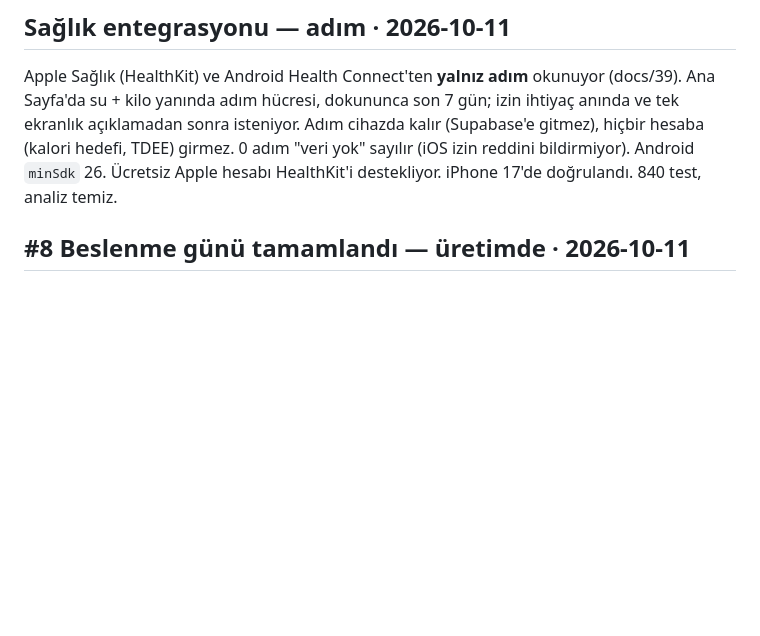
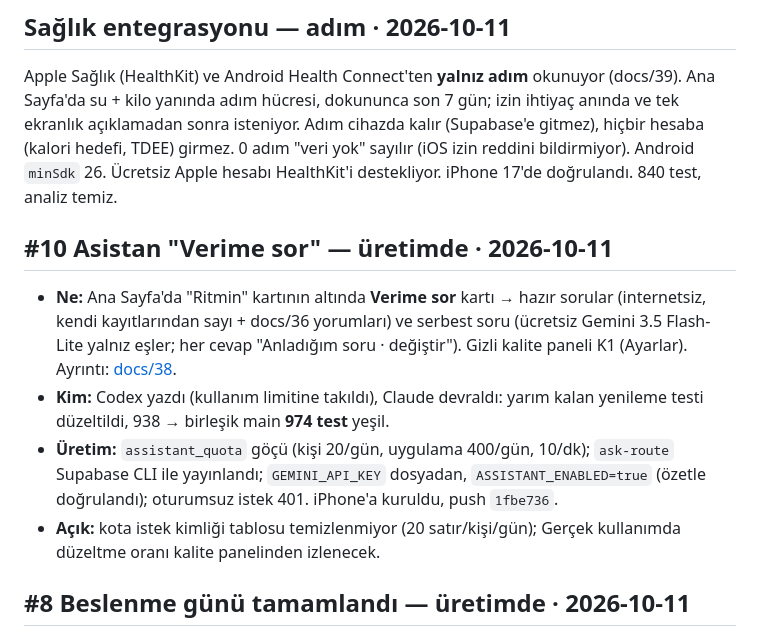
Before and after one commit to BS18-Production/fit-pack, a Markdown page: PROJECT_STATE.md, the part around the change. GitHub-like rendering; blank space fills up the shorter version.

Commit message:
docs: #10 asistan üretimde — PROJECT_STATE
Co-Authored-By: Claude Opus 5.5 (1M context) <noreply@anthropic.com>
Claude-Session: https://claude.ai/code/session_018dwmwBWciuX96Y9YUCPKgg

```diff
--- a/PROJECT_STATE.md
+++ b/PROJECT_STATE.md
@@ -23,6 +23,21 @@ kalır (Supabase'e gitmez), hiçbir hesaba (kalori hedefi, TDEE) girmez. 0 adım
 "veri yok" sayılır (iOS izin reddini bildirmiyor). Android `minSdk` 26.
 Ücretsiz Apple hesabı HealthKit'i destekliyor. iPhone 17'de doğrulandı.
 840 test, analiz temiz.
+
+## #10 Asistan "Verime sor" — üretimde · 2026-10-11
+
+- **Ne:** Ana Sayfa'da "Ritmin" kartının altında **Verime sor** kartı → hazır
+  sorular (internetsiz, kendi kayıtlarından sayı + docs/36 yorumları) ve serbest
+  soru (ücretsiz Gemini 3.5 Flash-Lite yalnız eşler; her cevap "Anladığım soru ·
+  değiştir"). Gizli kalite paneli K1 (Ayarlar). Ayrıntı: [docs/38](docs/38-assistant.md).
+- **Kim:** Codex yazdı (kullanım limitine takıldı), Claude devraldı: yarım kalan
+  yenileme testi düzeltildi, 938 → birleşik main **974 test** yeşil.
+- **Üretim:** `assistant_quota` göçü (kişi 20/gün, uygulama 400/gün, 10/dk);
+  `ask-route` Supabase CLI ile yayınlandı; `GEMINI_API_KEY` dosyadan,
+  `ASSISTANT_ENABLED=true` (özetle doğrulandı); oturumsuz istek 401. iPhone'a
+  kuruldu, push `1fbe736`.
+- **Açık:** kota istek kimliği tablosu temizlenmiyor (20 satır/kişi/gün);
+  Gerçek kullanımda düzeltme oranı kalite panelinden izlenecek.
 
 ## #8 Beslenme günü tamamlandı — üretimde · 2026-10-11
 
```
